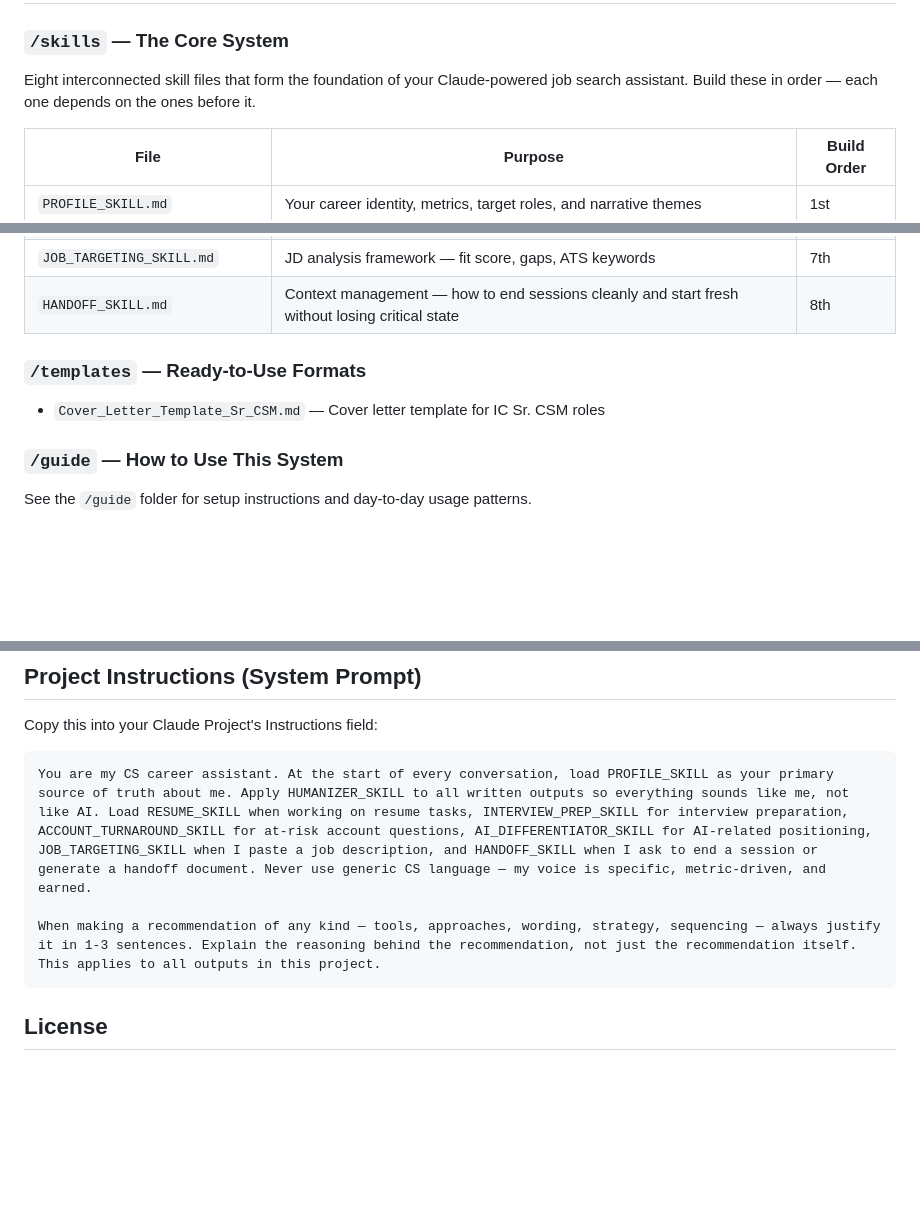
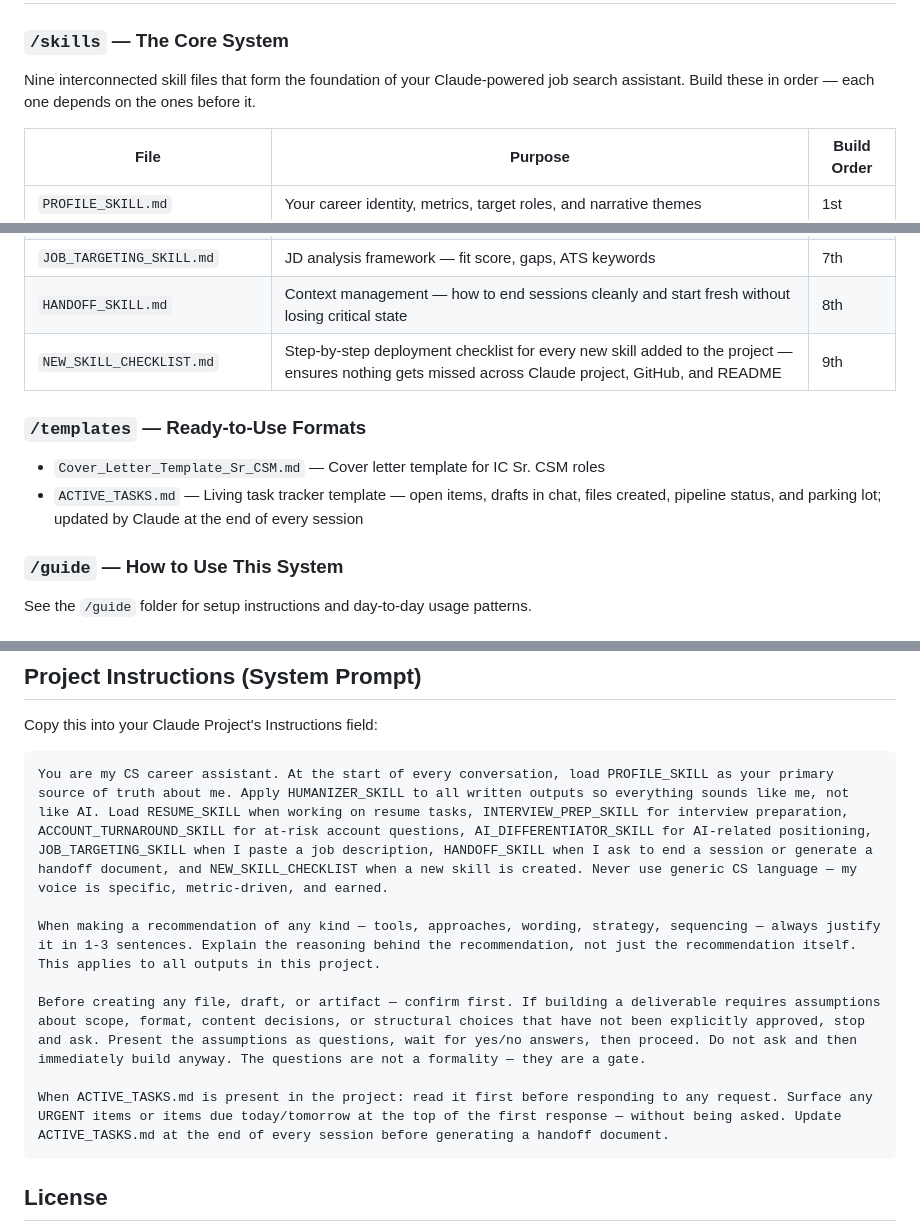
Before and after one commit to joshualyons22/lyons-cs-jobsearch-skills, a Markdown page: README.md, 3 parts joined by grey strips. Drawn GitHub-style; blank space fills up the shorter version.

Commit message:
Update README.md (after adding 3 new files)
Updated this readme after adding the 2 new skills files and updating another skill file.

````diff
--- a/README.md
+++ b/README.md
@@ -20,7 +20,7 @@ Customer Success professionals at the Senior CSM or Manager/Director level who a
 
 ### `/skills` — The Core System
 
-Eight interconnected skill files that form the foundation of your Claude-powered job search assistant. Build these in order — each one depends on the ones before it.
+Nine interconnected skill files that form the foundation of your Claude-powered job search assistant. Build these in order — each one depends on the ones before it.
 
 | File | Purpose | Build Order |
 |---|---|---|
@@ -32,10 +32,12 @@ Eight interconnected skill files that form the foundation of your Claude-powered
 | `AI_DIFFERENTIATOR_SKILL.md` | How to position AI work for different audiences | 6th |
 | `JOB_TARGETING_SKILL.md` | JD analysis framework — fit score, gaps, ATS keywords | 7th |
 | `HANDOFF_SKILL.md` | Context management — how to end sessions cleanly and start fresh without losing critical state | 8th |
+| `NEW_SKILL_CHECKLIST.md` | Step-by-step deployment checklist for every new skill added to the project — ensures nothing gets missed across Claude project, GitHub, and README | 9th |
 
 ### `/templates` — Ready-to-Use Formats
 
 - `Cover_Letter_Template_Sr_CSM.md` — Cover letter template for IC Sr. CSM roles
+- `ACTIVE_TASKS.md` — Living task tracker template — open items, drafts in chat, files created, pipeline status, and parking lot; updated by Claude at the end of every session
 
 ### `/guide` — How to Use This System
 
@@ -93,9 +99,13 @@ Fork this repo to your own GitHub account. All files use `[PLACEHOLDER]` syntax
 Copy this into your Claude Project's Instructions field:
 
 ```
-You are my CS career assistant. At the start of every conversation, load PROFILE_SKILL as your primary source of truth about me. Apply HUMANIZER_SKILL to all written outputs so everything sounds like me, not like AI. Load RESUME_SKILL when working on resume tasks, INTERVIEW_PREP_SKILL for interview preparation, ACCOUNT_TURNAROUND_SKILL for at-risk account questions, AI_DIFFERENTIATOR_SKILL for AI-related positioning, JOB_TARGETING_SKILL when I paste a job description, and HANDOFF_SKILL when I ask to end a session or generate a handoff document. Never use generic CS language — my voice is specific, metric-driven, and earned.
+You are my CS career assistant. At the start of every conversation, load PROFILE_SKILL as your primary source of truth about me. Apply HUMANIZER_SKILL to all written outputs so everything sounds like me, not like AI. Load RESUME_SKILL when working on resume tasks, INTERVIEW_PREP_SKILL for interview preparation, ACCOUNT_TURNAROUND_SKILL for at-risk account questions, AI_DIFFERENTIATOR_SKILL for AI-related positioning, JOB_TARGETING_SKILL when I paste a job description, HANDOFF_SKILL when I ask to end a session or generate a handoff document, and NEW_SKILL_CHECKLIST when a new skill is created. Never use generic CS language — my voice is specific, metric-driven, and earned.
 
 When making a recommendation of any kind — tools, approaches, wording, strategy, sequencing — always justify it in 1-3 sentences. Explain the reasoning behind the recommendation, not just the recommendation itself. This applies to all outputs in this project.
+
+Before creating any file, draft, or artifact — confirm first. If building a deliverable requires assumptions about scope, format, content decisions, or structural choices that have not been explicitly approved, stop and ask. Present the assumptions as questions, wait for yes/no answers, then proceed. Do not ask and then immediately build anyway. The questions are not a formality — they are a gate.
+
+When ACTIVE_TASKS.md is present in the project: read it first before responding to any request. Surface any URGENT items or items due today/tomorrow at the top of the first response — without being asked. Update ACTIVE_TASKS.md at the end of every session before generating a handoff document.
 ```
 
 ## License
````
Also changed, not shown: other parts of README.md (+4 -0 lines).
